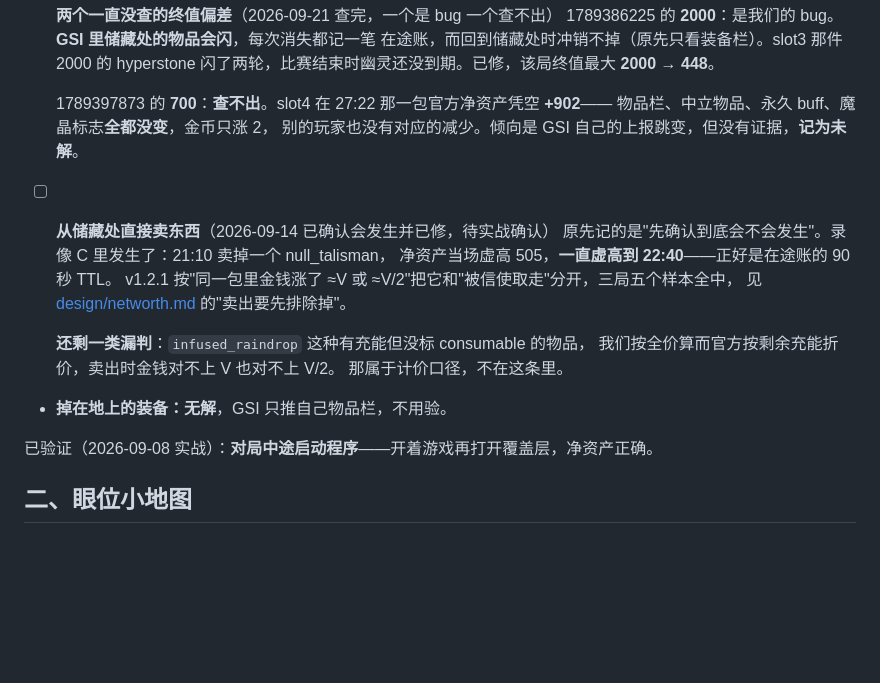
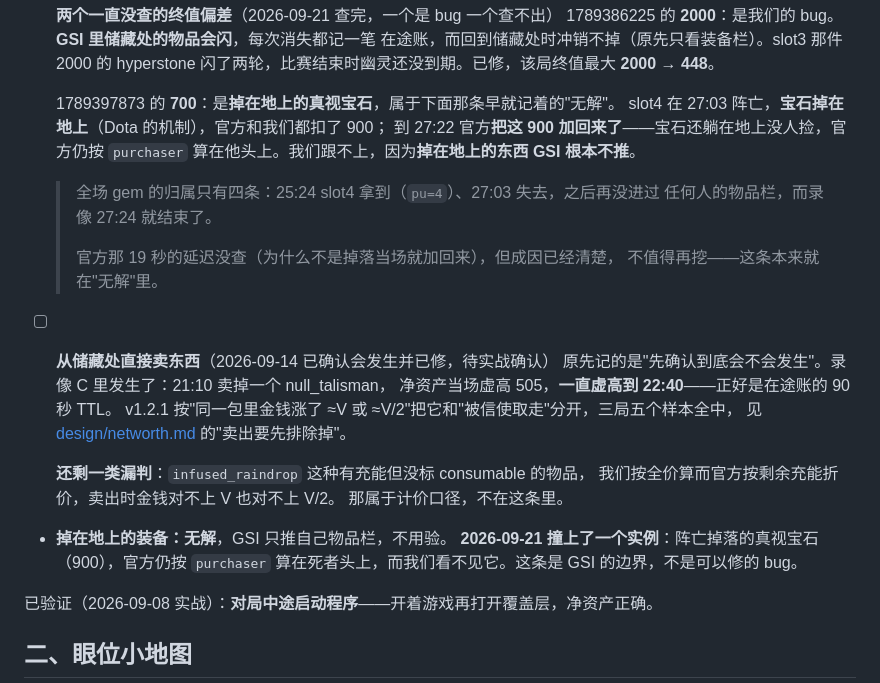
Before and after one commit to shizzhang0/dota2-game-helper2, a Markdown page: docs/verify-checklist.md, the part around the change. Rendered like a GitHub page; blank space fills up the shorter version.

```diff
--- a/docs/verify-checklist.md
+++ b/docs/verify-checklist.md
@@ -127,9 +127,16 @@
   在途账，而回到储藏处时冲销不掉（原先只看装备栏）。slot3 那件 2000 的 hyperstone
   闪了两轮，比赛结束时幽灵还没到期。已修，该局终值最大 **2000 → 448**。
 
-  1789397873 的 **700**：**查不出**。slot4 在 27:22 那一包官方净资产凭空 **+902**——
-  物品栏、中立物品、永久 buff、魔晶标志**全都没变**，金币只涨 2，
-  别的玩家也没有对应的减少。倾向是 GSI 自己的上报跳变，但没有证据，**记为未解**。
+  1789397873 的 **700**：是**掉在地上的真视宝石**，属于下面那条早就记着的"无解"。
+  slot4 在 27:03 阵亡，**宝石掉在地上**（Dota 的机制），官方和我们都扣了 900；
+  到 27:22 官方**把这 900 加回来了**——宝石还躺在地上没人捡，官方仍按 `purchaser`
+  算在他头上。我们跟不上，因为**掉在地上的东西 GSI 根本不推**。
+
+  > 全场 gem 的归属只有四条：25:24 slot4 拿到（`pu=4`）、27:03 失去，之后再没进过
+  > 任何人的物品栏，而录像 27:24 就结束了。
+  >
+  > 官方那 19 秒的延迟没查（为什么不是掉落当场就加回来），但成因已经清楚，
+  > 不值得再挖——这条本来就在"无解"里。
 
 - [ ] **从储藏处直接卖东西**（2026-09-14 已确认会发生并已修，待实战确认）
   原先记的是"先确认到底会不会发生"。录像 C 里发生了：21:10 卖掉一个 null_talisman，
@@ -142,6 +149,8 @@
   那属于计价口径，不在这条里。
 
 - **掉在地上的装备：无解**，GSI 只推自己物品栏，不用验。
+  **2026-09-21 撞上了一个实例**：阵亡掉落的真视宝石（900），官方仍按 `purchaser`
+  算在死者头上，而我们看不见它。这条是 GSI 的边界，不是可以修的 bug。
 
 已验证（2026-09-08 实战）：**对局中途启动程序**——开着游戏再打开覆盖层，净资产正确。
 
```
Also changed, not shown: docs/design/networth.md (+17 -0 lines).
